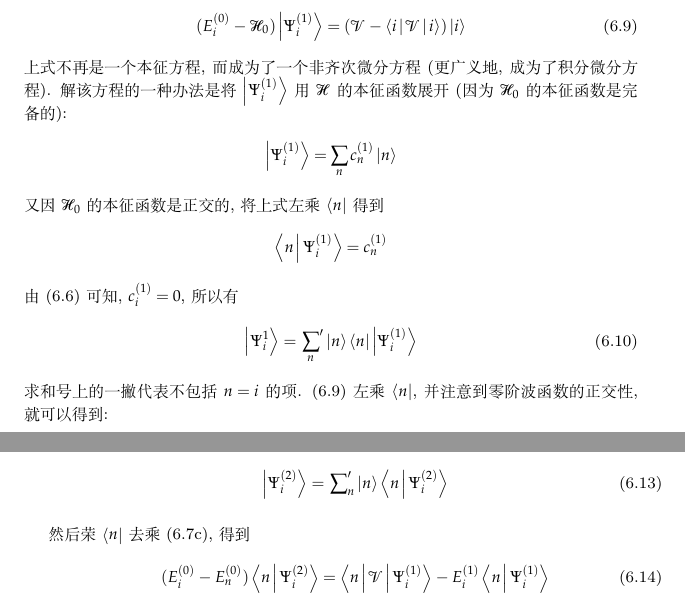
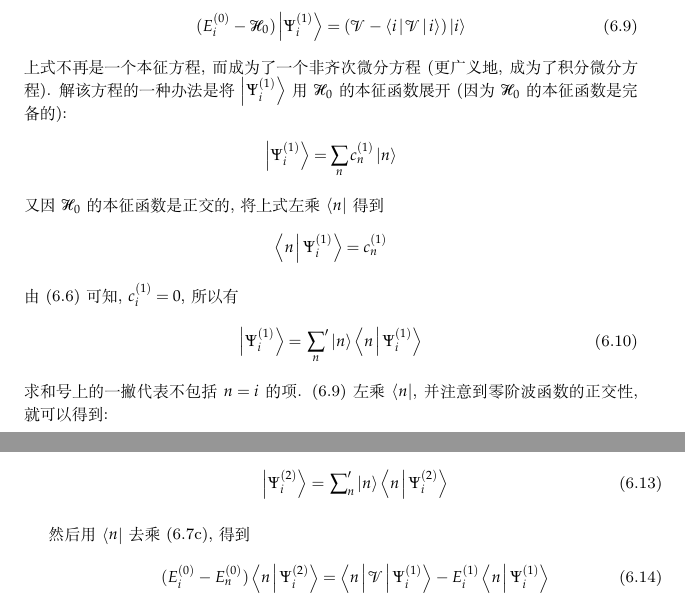
Before and after one commit to NominHanggai/szaboqc, a LaTeX book (main.tex, which reads Chaps/Chap6.tex): two parts of pages 146 and 147 of 207, joined at a grey line, cut so that both start at the same text. Compiled offline with XeLaTeX; TikZ figures are drawn from their code, not taken from saved files.

Commit message:
Update Chap6.tex

```diff
--- a/Chaps/Chap6.tex
+++ b/Chaps/Chap6.tex
@@ -62,7 +62,7 @@ E_i^{(3)} &= \braket{i|\vs|\Psi_i^{(2)}}
 \begin{align}
 (E_i^{(0)} - \hs_0 )\ket{\Psi_i^{(1)}} = (\vs - \braket{i|\vs|i})\ket{i}
 \end{align}
-上式不再是一个本征方程, 而成为了一个非齐次微分方程(更广义地, 成为了积分微分方程). 解该方程的一种办法是将$\ket{\Psi_i^{(1)}}$用$\hs$的本征函数展开(因为$\hs_0$的本征函数是完备的):
+上式不再是一个本征方程, 而成为了一个非齐次微分方程(更广义地, 成为了积分微分方程). 解该方程的一种办法是将$\ket{\Psi_i^{(1)}}$用$\hs_0$的本征函数展开(因为$\hs_0$的本征函数是完备的):
 \begin{align*}
 \ket{\Psi_i^{(1)}} = \sum_n c_n^{(1)}\ket{n}
 \end{align*}
@@ -72,7 +72,7 @@ E_i^{(3)} &= \braket{i|\vs|\Psi_i^{(2)}}
 \end{align*}
 由(6.6)可知, $c_i^{(1)}=0$, 所以有
 \begin{align}
-\ket{\Psi_i^{1}} = \sideset{}{'}\sum_n\ket{n}\bra{n}\ket{\Psi_i^{(1)}}
+\ket{\Psi_i^{(1)}} = \sideset{}{'}\sum_n\ket{n}\braket{n|\Psi_i^{(1)}}
 \end{align}
 求和号上的一撇代表不包括$n=i$的项. (6.9)左乘$\bra{n}$, 并注意到零阶波函数的正交性, 就可以得到:
 \begin{align}
@@ -92,7 +92,7 @@ E_i^{(2)} = \sideset{}{'}\sum_n\frac{\braket{i|\vs|n}\braket{n|\vs|i}}{E_i^{(0)}
 \begin{align}
 \ket{\Psi_i^{(2)}} = \sideset{}{'}{\sum_n}\ket{n}\braket{n|\Psi_i^{(2)}}
 \end{align}
-然后荣$\bra{n}$去乘(6.7c), 得到
+然后用$\bra{n}$去乘(6.7c), 得到
 \begin{align}
 (E_i^{(0)} -E_n^{(0)} )\braket{n|\Psi_i^{(2)}} = \braket{n|\vs|\Psi_i^{(1)}} - E_i^{(1)}\braket{n|\Psi_i^{(1)}}
 \end{align}
```
